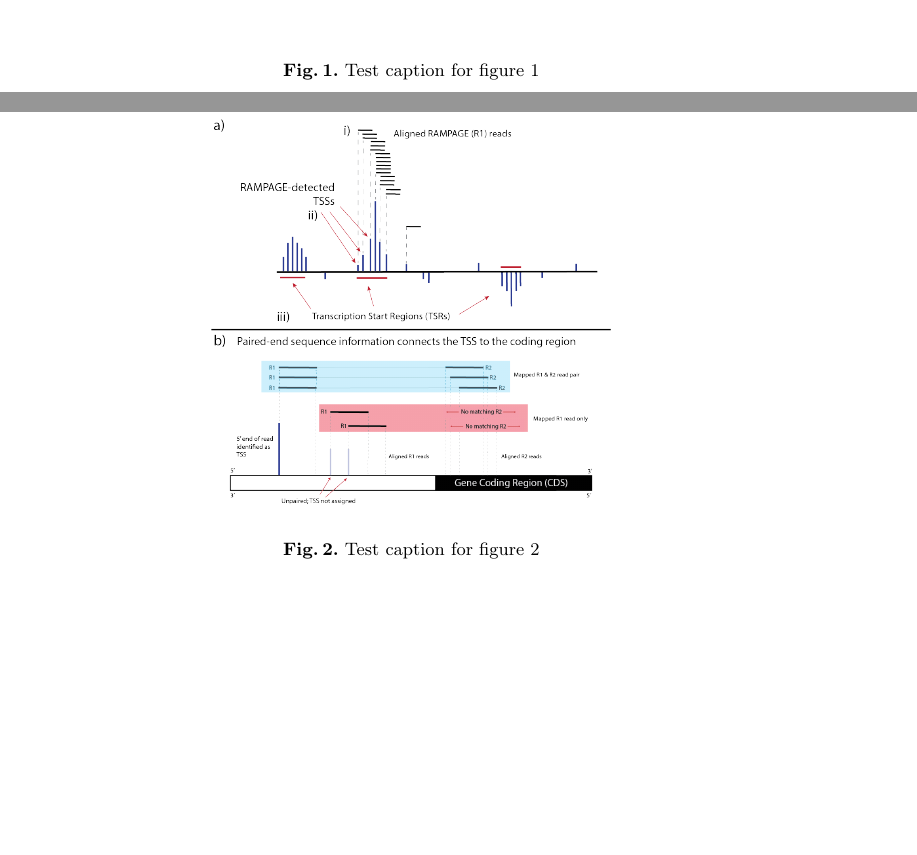
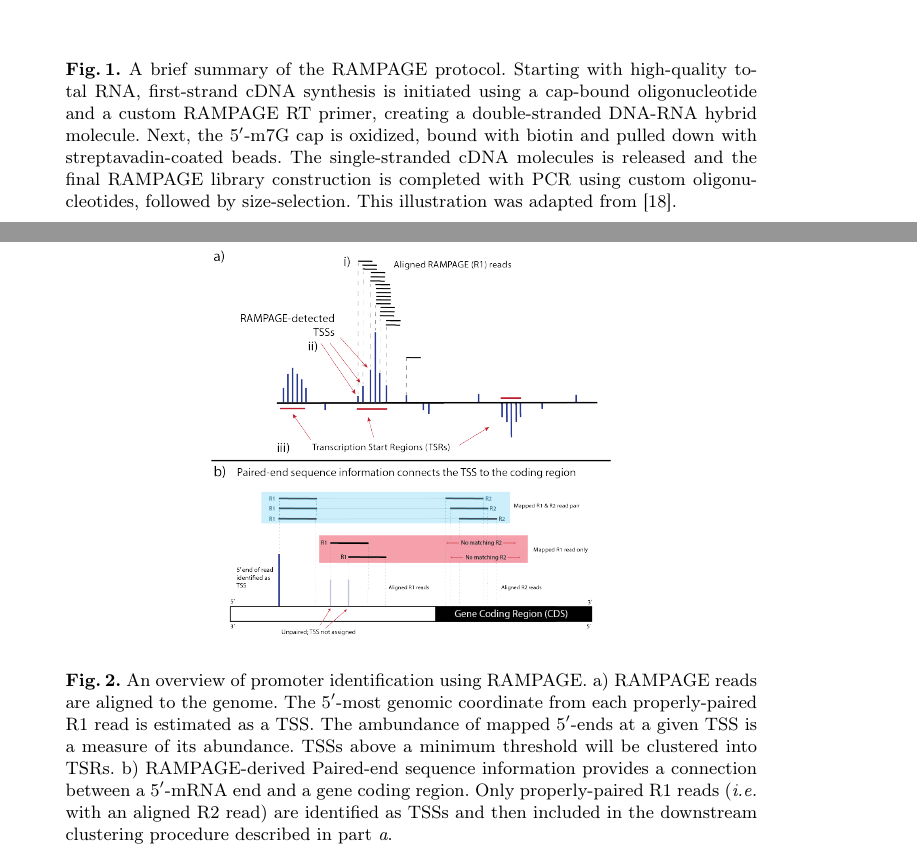
Before and after one commit to rtraborn/InsectChapter, a LaTeX paper (bookchapter.tex): two parts of pages 13 and 14 of 18, joined at a grey line, cut at the place of the change, the shorter picture padded with empty space. The pictures show the PDF file bookchapter.pdf that the author committed with the source.

Commit message:
Compiled pdf including the captions.

```diff
--- a/bookchapter.tex
+++ b/bookchapter.tex
@@ -554,23 +554,23 @@ The application of TSS profiling technology across a more representative sample
 \begin{figure}
 \centering
 \includegraphics[height=15cm]{Figures/Insect_Chapter_Figure_1}
-\caption{A brief summary of the RAMPAGE protocol. Starting with high-quality total RNA, first-strand cDNA synthesis is initiated using a cap-bound oligonucleotide and a custom RAMPAGE RT primer, creating a double-stranded DNA-RNA hybrid molecule. Next, the 5$^\prime$-m7G cap is oxidized, bound with biotin and pulled down with streptavadin-coated beads. The single-stranded cDNA molecules is released and the final RAMPAGE library construction is completed with PCR using custom oligonucleotides, followed by size-selection. This illustration was adapted from \cite{Batut:2013fu}.
+\caption{A brief summary of the RAMPAGE protocol. Starting with high-quality total RNA, first-strand cDNA synthesis is initiated using a cap-bound oligonucleotide and a custom RAMPAGE RT primer, creating a double-stranded DNA-RNA hybrid molecule. Next, the 5$^\prime$-m7G cap is oxidized, bound with biotin and pulled down with streptavadin-coated beads. The single-stranded cDNA molecules is released and the final RAMPAGE library construction is completed with PCR using custom oligonucleotides, followed by size-selection. This illustration was adapted from \cite{Batut:2013fu}.}
 \label{fig:figure1}
 \end{figure}
 
 \begin{figure}
 \centering
 \includegraphics[height=7cm]{Figures/Insect_Chapter_Figure_2.png}
-\caption{An overview of promoter identification using RAMPAGE. a) RAMPAGE reads are aligned to the genome. The 5$^\prime$-most genomic coordinate from each properly-paired R1 read is estimated as a TSS. The ambundance of mapped 5$^\prime$-ends at a given TSS is a measure of its abundance. TSSs above a minimum threshold will be clustered into TSRs. b) RAMPAGE-derived Paired-end sequence information provides a connection between a 5$^\prime$-mRNA end and a gene coding region. Only properly-paired R1 reads (\textit{i.e.} with an aligned R2 read) are identified as TSSs and then included in the downstream clustering procedure described in part \textit{a}.
+\caption{An overview of promoter identification using RAMPAGE. a) RAMPAGE reads are aligned to the genome. The 5$^\prime$-most genomic coordinate from each properly-paired R1 read is estimated as a TSS. The ambundance of mapped 5$^\prime$-ends at a given TSS is a measure of its abundance. TSSs above a minimum threshold will be clustered into TSRs. b) RAMPAGE-derived Paired-end sequence information provides a connection between a 5$^\prime$-mRNA end and a gene coding region. Only properly-paired R1 reads (\textit{i.e.} with an aligned R2 read) are identified as TSSs and then included in the downstream clustering procedure described in part \textit{a}.}
 \label{fig:figure2}
 \end{figure}
 
 %\begin{figure}
 %\centering
 %\includegraphics[height=7cm]{Figures/Insect_Chapter_Figure_3.png}
-\caption{Test caption for Figure 3}
-\label{fig:figure3}
-\end{figure}
+%\caption{Test caption for Figure 3}
+%\label{fig:figure3}
+%\end{figure}
 
 \section{Notes}
 \begin{enumerate}
```
Also changed, not shown: bookchapter.pdf.
